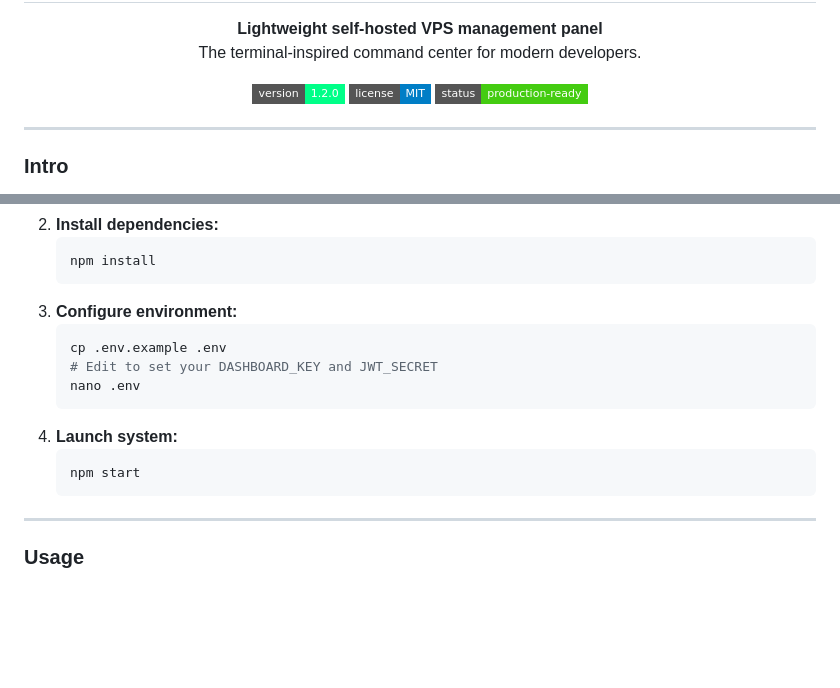
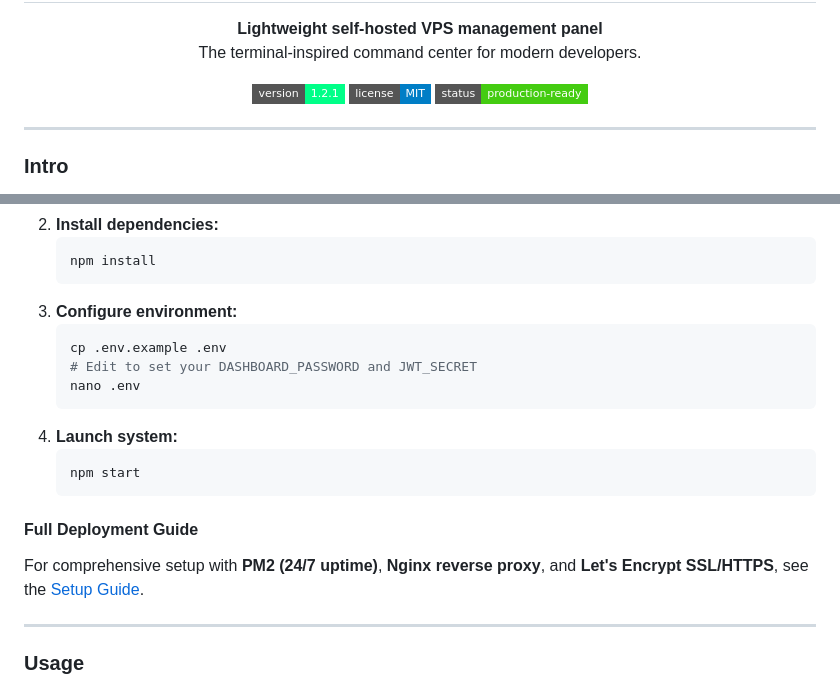
Before and after one commit to chriz-3656/VPS-CTRL, a Markdown page: README.md, 2 parts joined by grey strips. GitHub-like rendering; badges without logos; blank space fills up the shorter version.

````diff
--- a/README.md
+++ b/README.md
@@ -10,7 +10,7 @@
 </p>
 
 <p align="center">
-  <img src="https://img.shields.io/badge/version-1.2.0-00ff88?style=flat-square" alt="Version">
+  <img src="https://img.shields.io/badge/version-1.2.1-00ff88?style=flat-square" alt="Version">
   <img src="https://img.shields.io/badge/license-MIT-blue?style=flat-square" alt="License">
   <img src="https://img.shields.io/badge/status-production--ready-success?style=flat-square" alt="Status">
 </p>
@@ -80,13 +87,16 @@ bash <(curl -s https://raw.githubusercontent.com/chriz-3656/VPS-CTRL/main/script
 3.  **Configure environment:**
     ```bash
     cp .env.example .env
-    # Edit to set your DASHBOARD_KEY and JWT_SECRET
+    # Edit to set your DASHBOARD_PASSWORD and JWT_SECRET
     nano .env
     ```
 4.  **Launch system:**
     ```bash
     npm start
     ```
+
+#### Full Deployment Guide
+For comprehensive setup with **PM2 (24/7 uptime)**, **Nginx reverse proxy**, and **Let's Encrypt SSL/HTTPS**, see the [Setup Guide](setup.html).
 
 ---
 
````
Also changed, not shown: other parts of README.md (+22 -0 lines), .github/copilot-instructions.md (added, +211 -0 lines), docs/SETUP.md (added, +364 -0 lines), screenshots/dashboard.png, screenshots/editor.png, screenshots/login.png (added), screenshots/terminal.png, 4 other files.
